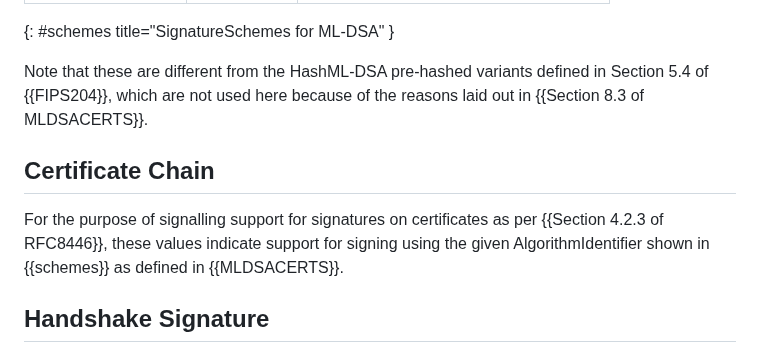
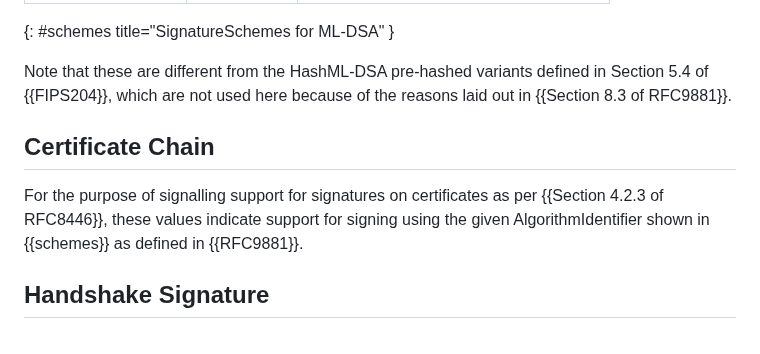
Before and after one commit to tlswg/tls-mldsa, a Markdown page: draft-ietf-tls-mldsa.md, the part around the change. Rendered like a GitHub page.

Commit message:
Fix build errors
Fix other MLDSACERTS references

```diff
--- a/draft-ietf-tls-mldsa.md
+++ b/draft-ietf-tls-mldsa.md
@@ -87,13 +87,13 @@ to the SignatureAlgorithmIdentifiers from {{RFC9981}} as follows as follows.
 Note that these are different from the HashML-DSA pre-hashed
 variants defined in Section 5.4 of {{FIPS204}},
 which are not used here
-because of the reasons laid out in {{Section 8.3 of MLDSACERTS}}.
+because of the reasons laid out in {{Section 8.3 of RFC9881}}.
 
 ## Certificate Chain
 For the purpose of signalling support for signatures on certificates
 as per {{Section 4.2.3 of RFC8446}}, these values indicate support
 for signing using the given AlgorithmIdentifier shown in {{schemes}}
-as defined in {{MLDSACERTS}}.
+as defined in {{RFC9881}}.
 
 ## Handshake Signature
 When one of those SignatureScheme values is used in a CertificateVerify message,
```
